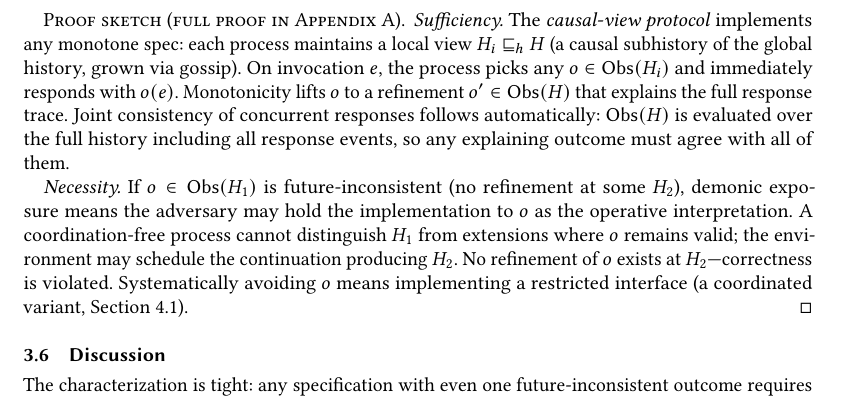
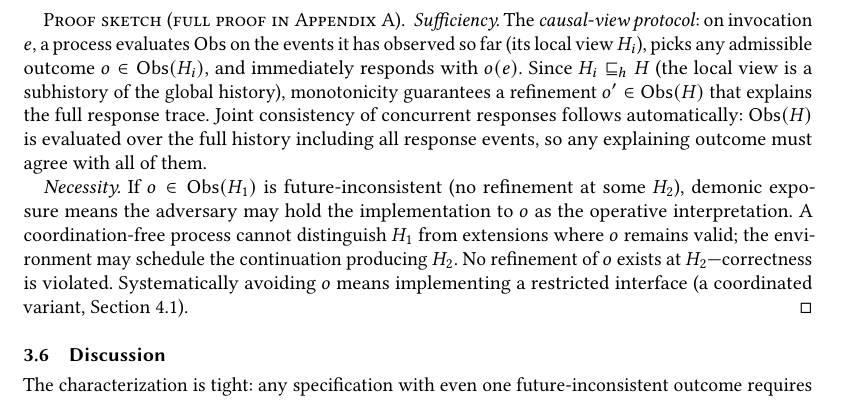
Before and after one commit to jhellerstein/coord-criterion, a LaTeX paper (main.tex): part of page 7 of 26, cut so that both start at the same text. Compiled offline with pdfLaTeX.

Commit message:
Sufficiency sketch: demystify by saying 'evaluates Obs on events observed so far'

```diff
--- a/main.tex
+++ b/main.tex
@@ -699,12 +699,12 @@ knowledge that coordination provides.
 
 \begin{proof}[Proof sketch (full proof in Appendix~\ref{app:operational})]
   \emph{Sufficiency.}
-  The \emph{causal-view protocol} implements any monotone spec: each
-  process maintains a local view $H_i \hext H$ (a causal subhistory
-  of the global history, grown via gossip).
-  On invocation $e$, the process picks any $o \in \Obs(H_i)$ and
+  The \emph{causal-view protocol}: on invocation $e$, a process
+  evaluates $\Obs$ on the events it has observed so far (its local
+  view $H_i$), picks any admissible outcome $o \in \Obs(H_i)$, and
   immediately responds with $o(e)$.
-  Monotonicity lifts $o$ to a refinement $o' \in \Obs(H)$
+  Since $H_i \hext H$ (the local view is a subhistory of the global
+  history), monotonicity guarantees a refinement $o' \in \Obs(H)$
   that explains the full response trace.
   Joint consistency of concurrent responses follows automatically:
   $\Obs(H)$ is evaluated over the full history including all response
```
